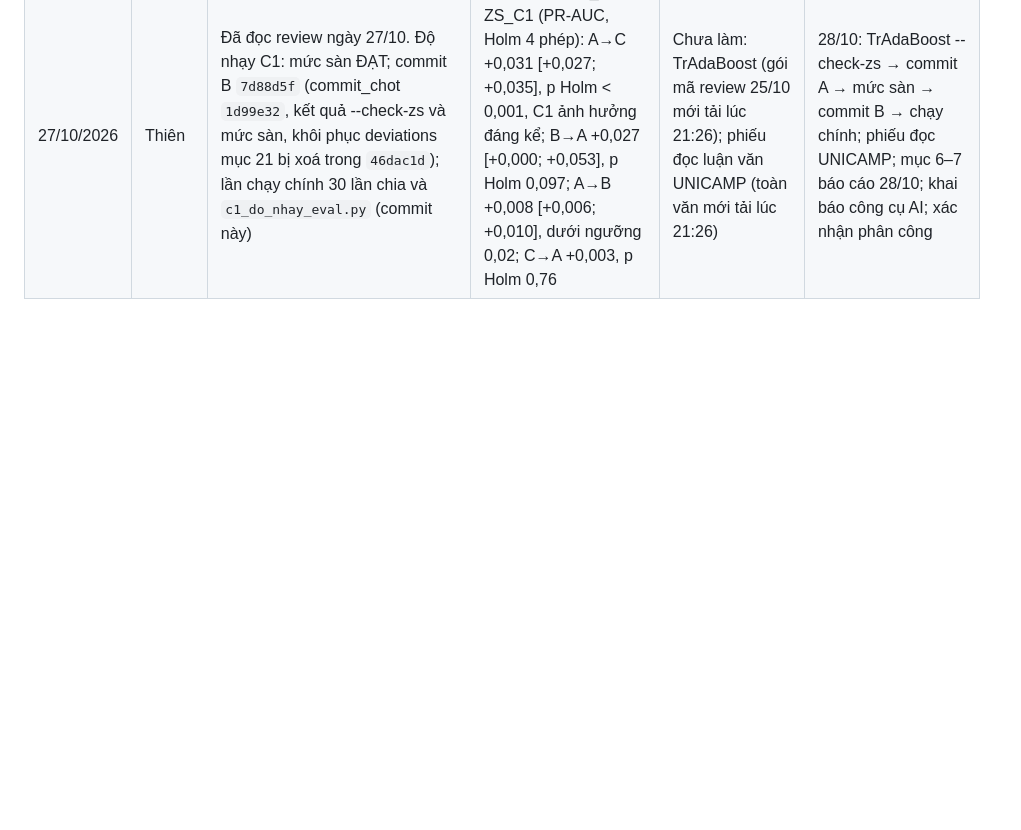
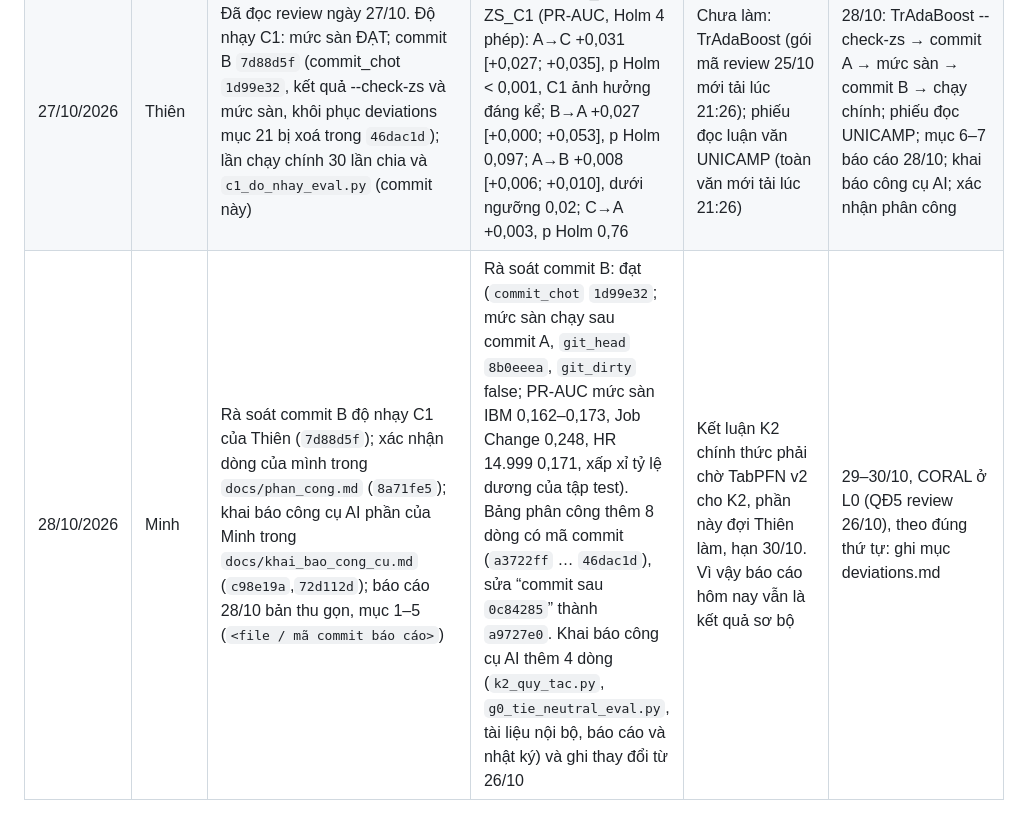
Before and after one commit to datachain-uit/CN-24540017-MinhTN-ThienPX, a Markdown page: docs/nhat_ky_ngay.md, the part around the change. GitHub-like rendering; blank space fills up the shorter version.

Commit message:
Nhật ký ngày 28/10 (Minh)
Co-Authored-By: Claude Opus 5.5 <noreply@anthropic.com>

```diff
--- a/docs/nhat_ky_ngay.md
+++ b/docs/nhat_ky_ngay.md
@@ -16,3 +16,4 @@ Theo Review-2026-10-24, mục 6.5 và Phụ lục B6.
 | 26/10/2026 | Thiên | Đã đọc review ngày 26/10. Độ nhạy C1 (commit A, `1d99e32`): tiền đăng ký `prereg/prereg_c1_do_nhay.yaml` (ngày chốt 26/10, bổ sung trả lời 8.1), `c1_do_nhay.py`, `c1_do_nhay_eval.py` (mã tham khảo của Cô), `deviations.md` mục 21; `--check-zs` hai cặp ĐẠT (kết quả vào commit B). Khôi phục ô tiêu đề notebook EDA từ `b89d1d3` (commit này). Bổ sung mã cho dòng 25/10: "commit EDA 25/10" là `d197041` | ZS_C1 tính lại trùng zero-shot Cổng 0: 60/60 giá trị mỗi cặp, lệch lớn nhất 8,3e-17 | Chưa làm: phiếu đọc luận văn UNICAMP (chưa có toàn văn); mức sàn và commit B độ nhạy C1 | 27/10: mức sàn, commit B, chạy chính độ nhạy C1; phiếu đọc UNICAMP; TrAdaBoost `--check-zs`, commit A |
 | 27/10/2026 | Minh | <đã đọc review ngày 27/10>; commit kết quả đường tham chiếu quy tắc K2-L0 (30 lần chia) và Cổng 0 --tie neutral (6 chiều), file trạng thái Git, g0_tie_neutral_eval.py, deviations mục 22, cập nhật bảng việc (`46dac1d`) | g0_tie_neutral_eval.py --check tái hiện g0_kiem_dinh_GO.csv của 3 cặp: 48/48 dòng mỗi cặp, lệch ≤ 1,1e-16 (ĐẠT); PIVOT không đổi ở 6 chiều với quy tắc hoà trung tính; quy tắc −experience 0,284, −satisfaction 0,189 | chưa rà soát được commit B độ nhạy C1, vì cần data từ Thiên mà Thiên chưa có commit thông tin này | việc 28/10 rà soát commit B của Thiên |
 | 27/10/2026 | Thiên | Đã đọc review ngày 27/10. Độ nhạy C1: mức sàn ĐẠT; commit B `7d88d5f` (commit_chot `1d99e32`, kết quả --check-zs và mức sàn, khôi phục deviations mục 21 bị xoá trong `46dac1d`); lần chạy chính 30 lần chia và `c1_do_nhay_eval.py` (commit này) | Phép chính ZS_MID − ZS_C1 (PR-AUC, Holm 4 phép): A→C +0,031 [+0,027; +0,035], p Holm < 0,001, C1 ảnh hưởng đáng kể; B→A +0,027 [+0,000; +0,053], p Holm 0,097; A→B +0,008 [+0,006; +0,010], dưới ngưỡng 0,02; C→A +0,003, p Holm 0,76 | Chưa làm: TrAdaBoost (gói mã review 25/10 mới tải lúc 21:26); phiếu đọc luận văn UNICAMP (toàn văn mới tải lúc 21:26) | 28/10: TrAdaBoost --check-zs → commit A → mức sàn → commit B → chạy chính; phiếu đọc UNICAMP; mục 6–7 báo cáo 28/10; khai báo công cụ AI; xác nhận phân công |
+| 28/10/2026 | Minh | Rà soát commit B độ nhạy C1 của Thiên (`7d88d5f`); xác nhận dòng của mình trong `docs/phan_cong.md` (`8a71fe5`); khai báo công cụ AI phần của Minh trong `docs/khai_bao_cong_cu.md` (`c98e19a`,`72d112d`); báo cáo 28/10 bản thu gọn, mục 1–5 (`<file / mã commit báo cáo>`) | Rà soát commit B: đạt (`commit_chot` `1d99e32`; mức sàn chạy sau commit A, `git_head` `8b0eeea`, `git_dirty` false; PR-AUC mức sàn IBM 0,162–0,173, Job Change 0,248, HR 14.999 0,171, xấp xỉ tỷ lệ dương của tập test). Bảng phân công thêm 8 dòng có mã commit (`a3722ff` … `46dac1d`), sửa “commit sau `0c84285`” thành `a9727e0`. Khai báo công cụ AI thêm 4 dòng (`k2_quy_tac.py`, `g0_tie_neutral_eval.py`, tài liệu nội bộ, báo cáo và nhật ký) và ghi thay đổi từ 26/10 | Kết luận K2 chính thức phải chờ TabPFN v2 cho K2, phần này đợi Thiên làm, hạn 30/10. Vì vậy báo cáo hôm nay vẫn là kết quả sơ bộ | 29–30/10, CORAL ở L0 (QĐ5 review 26/10), theo đúng thứ tự: ghi mục deviations.md |
```
